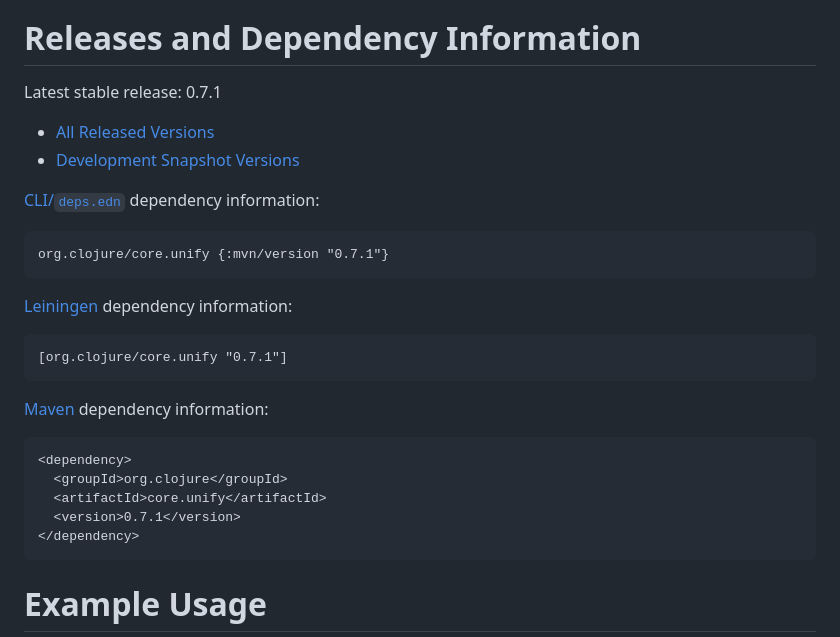
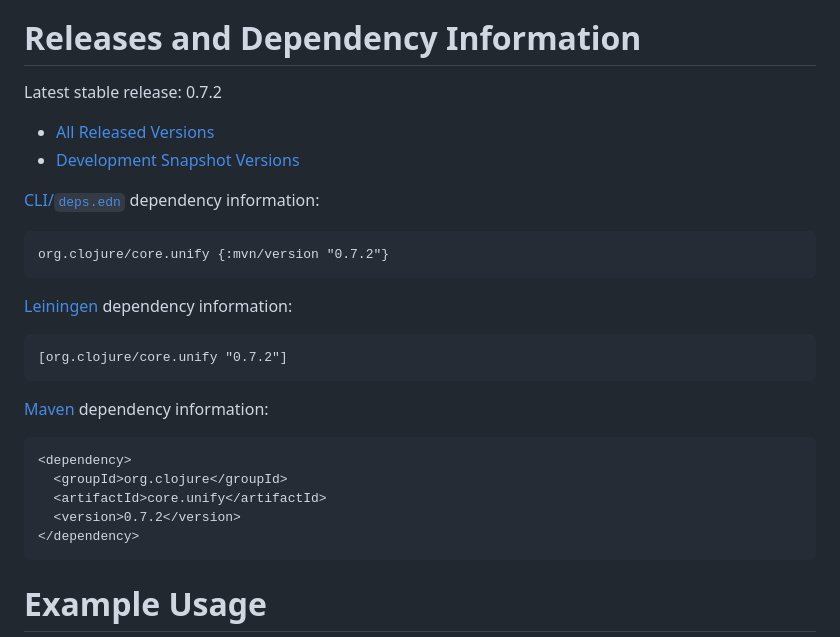
Before and after one commit to clojure/core.unify, a Markdown page: README.md, the part around the change. GitHub-like rendering.

Commit message:
readme for 0.7.2

````diff
--- a/README.md
+++ b/README.md
@@ -19,26 +19,26 @@ core.unify provides a la carte unification facilities that are not deeply tied i
 Releases and Dependency Information
 ========================================
 
-Latest stable release: 0.7.1
+Latest stable release: 0.7.2
 
 * [All Released Versions](https://search.maven.org/#search%7Cgav%7C1%7Cg%3A%22org.clojure%22%20AND%20a%3A%22core.unify%22)
 * [Development Snapshot Versions](https://oss.sonatype.org/index.html#nexus-search;gav~org.clojure~core.unify~~~)
 
 [CLI/`deps.edn`](https://clojure.org/reference/deps_and_cli) dependency information:
 ```clojure
-org.clojure/core.unify {:mvn/version "0.7.1"}
+org.clojure/core.unify {:mvn/version "0.7.2"}
 ```
 
 [Leiningen](https://github.com/technomancy/leiningen) dependency information:
 
-    [org.clojure/core.unify "0.7.1"]
+    [org.clojure/core.unify "0.7.2"]
 
 [Maven](https://maven.apache.org/) dependency information:
 
     <dependency>
       <groupId>org.clojure</groupId>
       <artifactId>core.unify</artifactId>
-      <version>0.7.1</version>
+      <version>0.7.2</version>
     </dependency>
 
 
````
